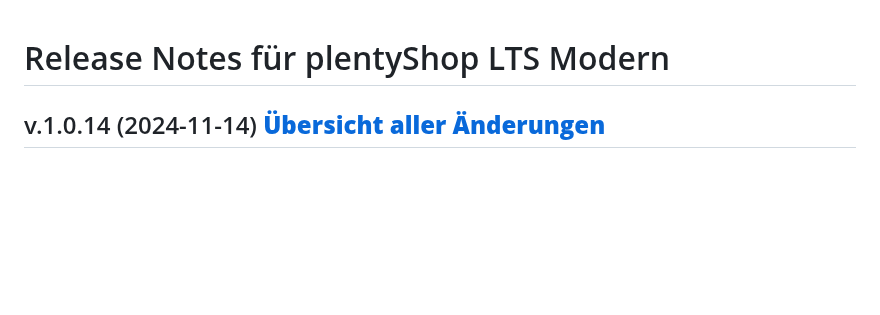
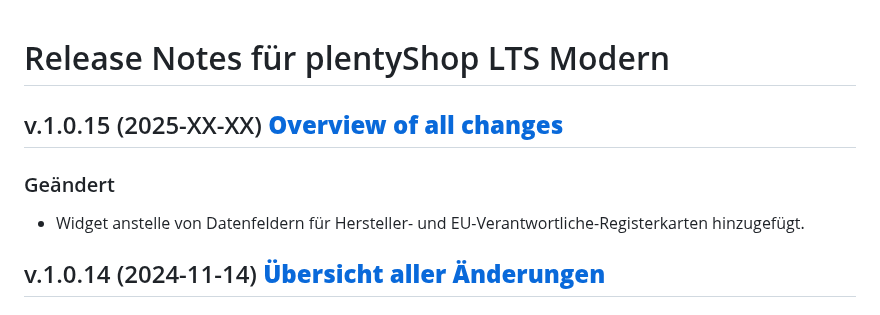
Before and after one commit to plentymarkets/plugin-plentyshop-lts-modern, a Markdown page: meta/documents/changelog_de.md, the part around the change. GitHub-like rendering; blank space fills up the shorter version.

Commit message:
added changelogs

```diff
--- a/meta/documents/changelog_de.md
+++ b/meta/documents/changelog_de.md
@@ -1,4 +1,10 @@
 # Release Notes für plentyShop LTS Modern
+
+## v.1.0.15 (2025-XX-XX) <a href="https://github.com/plentymarkets/plugin-plentyshop-lts-modern/compare/1.0.13...1.0.14" target="_blank" rel="noopener"><b>Overview of all changes</b></a>
+
+### Geändert
+
+- Widget anstelle von Datenfeldern für Hersteller- und EU-Verantwortliche-Registerkarten hinzugefügt.
 
 ## v.1.0.14 (2024-11-14) <a href="https://github.com/plentymarkets/plugin-plentyshop-lts-modern/compare/1.0.13...1.0.14" target="_blank" rel="noopener"><b>Übersicht aller Änderungen</b></a>
 
```
Also changed, not shown: meta/documents/changelog_en.md (+6 -0 lines).
